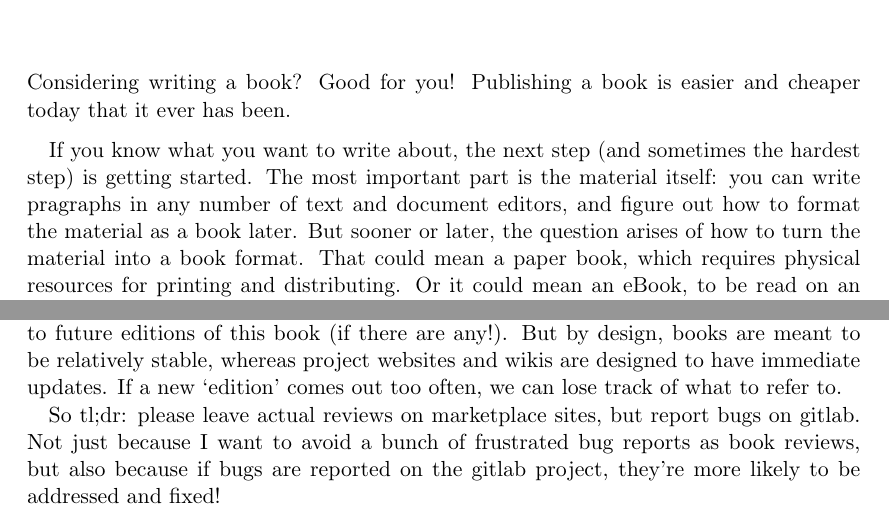
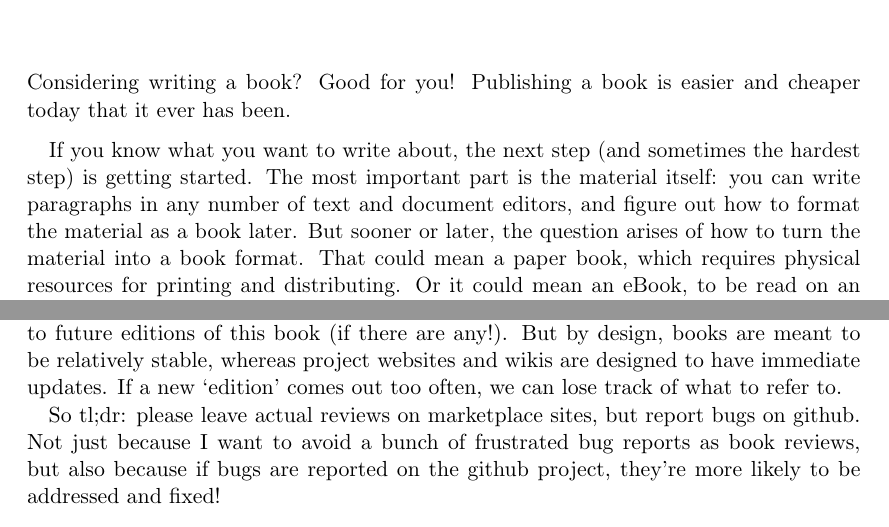
Before and after one commit to dwiddows/ebookbook, a LaTeX thesis (ebookbook.tex, which reads chapters/introduction.tex, chapters/maintenance.tex): two parts of pages 5 and 21 of 25, joined at a grey line, cut so that both start at the same text. Compiled offline with pdfLaTeX.

Commit message:
spellchecked

```diff
--- a/chapters/introduction.tex
+++ b/chapters/introduction.tex
@@ -7,7 +7,7 @@ that it ever has been.
 
 If you know what you want to write about, the next step (and sometimes the
 hardest step) is getting started. The most important part is the material itself:
-you can write pragraphs in any number of text and document editors,
+you can write paragraphs in any number of text and document editors,
 and figure out how to format the material as a book later. But sooner or later,
 the question arises of how to turn the material into a book format. That could mean a paper book,
 which requires physical resources for printing and distributing. Or it could mean
--- a/chapters/maintenance.tex
+++ b/chapters/maintenance.tex
@@ -25,9 +25,9 @@ editions of this book (if there are any!). But by design, books are meant to be
 project websites and wikis are designed to have immediate updates. If a new `edition' comes out too often,
 we can lose track of what to refer to.
 
-So tl;dr: please leave actual reviews on marketplace sites, but report bugs on gitlab. Not just because
+So tl;dr: please leave actual reviews on marketplace sites, but report bugs on github. Not just because
 I want to avoid a bunch of frustrated bug reports as book reviews, but also because if
-bugs are reported on the gitlab project, they're more likely to be addressed and fixed!
+bugs are reported on the github project, they're more likely to be addressed and fixed!
 
 %%
 \section{That's All For Now}
```
Also changed, not shown: chapters/end_to_end.tex (+1 -1 lines).
